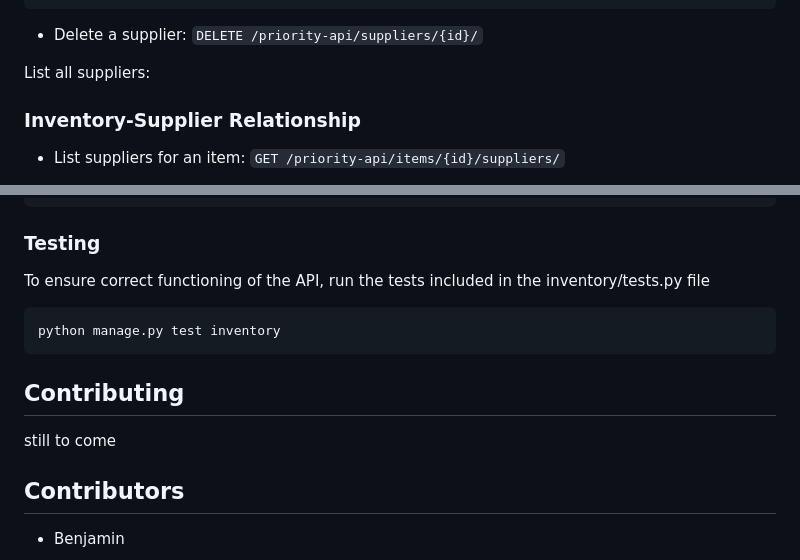
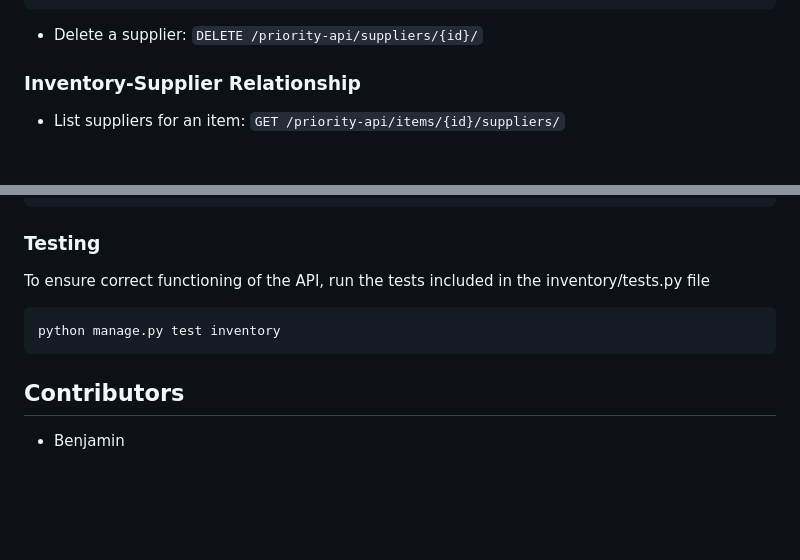
Before and after one commit to benjaminogbonna/Priority-Inventory-Store, a Markdown page: README.md, 2 parts joined by grey strips. Rendered like a GitHub page; blank space fills up the shorter version.

````diff
--- a/README.md
+++ b/README.md
@@ -196,15 +251,6 @@ Response
 - Delete a supplier: ```DELETE /priority-api/suppliers/{id}/```
 
 
-
-
-List all suppliers:
-
-
-
-
-
-
 ### Inventory-Supplier Relationship
 - List suppliers for an item: ```GET /priority-api/items/{id}/suppliers/```
 
@@ -261,11 +307,6 @@ To ensure correct functioning of the API, run the tests included in the inventor
 python manage.py test inventory
 ```
 
-## Contributing
-still to come
-
-
-
 ## Contributors
 - Benjamin
 
````
Also changed, not shown: other parts of README.md (+57 -2 lines).
